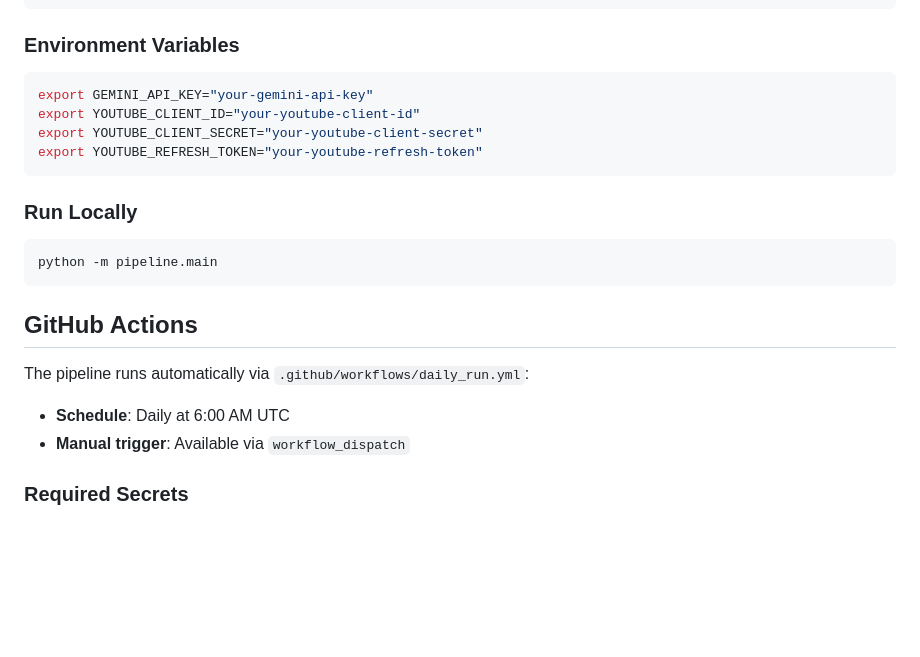
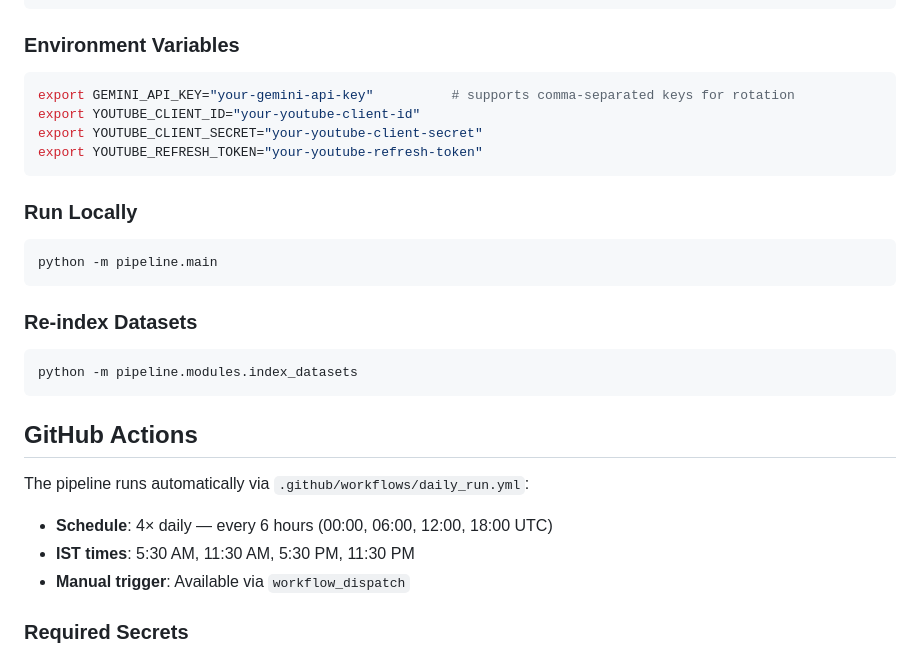
Before and after one commit to GarvitSinghal1/autotube2, a Markdown page: README.md, the part around one of its changes. GitHub-like rendering; blank space fills up the shorter version.

````diff
--- a/README.md
+++ b/README.md
@@ -29,7 +41,7 @@ pip install -r requirements.txt
 
 ### Environment Variables
 ```bash
-export GEMINI_API_KEY="your-gemini-api-key"
+export GEMINI_API_KEY="your-gemini-api-key"          # supports comma-separated keys for rotation
 export YOUTUBE_CLIENT_ID="your-youtube-client-id"
 export YOUTUBE_CLIENT_SECRET="your-youtube-client-secret"
 export YOUTUBE_REFRESH_TOKEN="your-youtube-refresh-token"
@@ -40,10 +52,16 @@ export YOUTUBE_REFRESH_TOKEN="your-youtube-refresh-token"
 python -m pipeline.main
 ```
 
+### Re-index Datasets
+```bash
+python -m pipeline.modules.index_datasets
+```
+
 ## GitHub Actions
 
 The pipeline runs automatically via `.github/workflows/daily_run.yml`:
-- **Schedule**: Daily at 6:00 AM UTC
+- **Schedule**: 4× daily — every 6 hours (00:00, 06:00, 12:00, 18:00 UTC)
+- **IST times**: 5:30 AM, 11:30 AM, 5:30 PM, 11:30 PM
 - **Manual trigger**: Available via `workflow_dispatch`
 
 ### Required Secrets
````
Also changed, not shown: other parts of README.md (+108 -48 lines).
